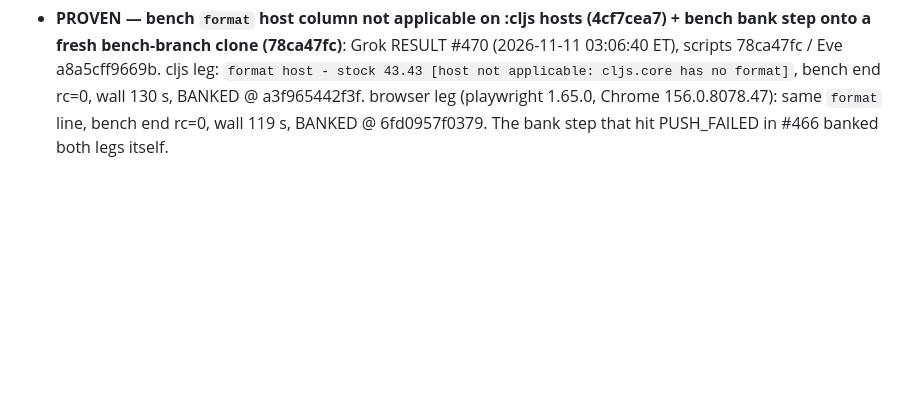
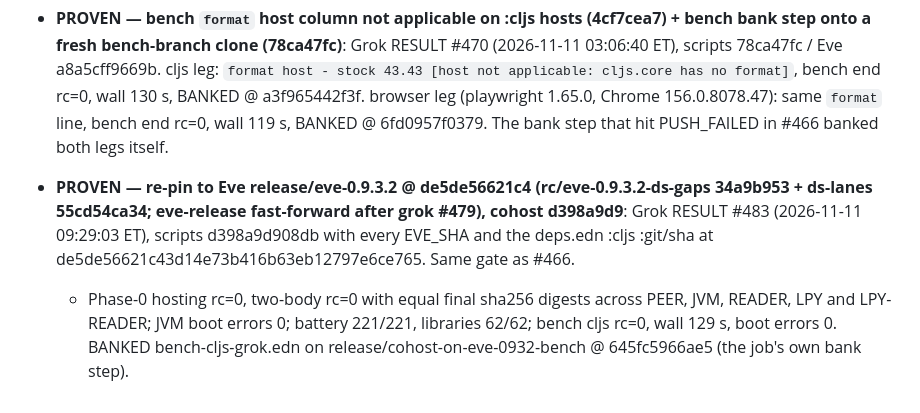
Before and after one commit to johnmn3/cohost.cljc, a Markdown page: doc/eve-cohost/RELEASE-COLLATION.md, the part around the change. GitHub-like rendering; blank space fills up the shorter version.

Commit message:
release notes: re-pin to Eve de5de566 PROVEN by grok #483 (banked bench-cljs @ 645fc596)

```diff
--- a/doc/eve-cohost/RELEASE-COLLATION.md
+++ b/doc/eve-cohost/RELEASE-COLLATION.md
@@ -34,3 +34,5 @@ Scripts from cohost 921ebaeb; cohost tree 8233562c; **Eve 73a64110** (pre-cae5db
 - **PROVEN — re-pin to Eve release/eve-0.9.3.2 @ a8a5cff9669b (STM cell updates through Eve host atom dispatch), cohost 50b86e5f**: Grok RESULT #466 (2026-11-11 02:35:38 ET), scripts 50b86e5f with every EVE_SHA and the deps.edn :cljs :git/sha at a8a5cff9669b63834504265f1a5e14d6bda5e8fa. Same gate as #456.
   - Phase-0 hosting rc=0, two-body rc=0 with equal final sha256 digests across PEER, JVM, READER and LPY; JVM boot errors 0; battery 221/221, libraries 62/62; bench cljs rc=0, wall 131 s, boot errors 0, one error case (the known `format` host-column defect). Banked bench-cljs-grok.{edn,log} on release/cohost-on-eve-0932-bench @ 9346af80 (the job's own push hit a rebase conflict with the #456 files).
 - **PROVEN — bench `format` host column not applicable on :cljs hosts (4cf7cea7) + bench bank step onto a fresh bench-branch clone (78ca47fc)**: Grok RESULT #470 (2026-11-11 03:06:40 ET), scripts 78ca47fc / Eve a8a5cff9669b. cljs leg: `format host - stock 43.43 [host not applicable: cljs.core has no format]`, bench end rc=0, wall 130 s, BANKED @ a3f965442f3f. browser leg (playwright 1.65.0, Chrome 156.0.8078.47): same `format` line, bench end rc=0, wall 119 s, BANKED @ 6fd0957f0379. The bank step that hit PUSH_FAILED in #466 banked both legs itself.
+- **PROVEN — re-pin to Eve release/eve-0.9.3.2 @ de5de56621c4 (rc/eve-0.9.3.2-ds-gaps 34a9b953 + ds-lanes 55cd54ca34; eve-release fast-forward after grok #479), cohost d398a9d9**: Grok RESULT #483 (2026-11-11 09:29:03 ET), scripts d398a9d908db with every EVE_SHA and the deps.edn :cljs :git/sha at de5de56621c43d14e73b416b63eb12797e6ce765. Same gate as #466.
+  - Phase-0 hosting rc=0, two-body rc=0 with equal final sha256 digests across PEER, JVM, READER, LPY and LPY-READER; JVM boot errors 0; battery 221/221, libraries 62/62; bench cljs rc=0, wall 129 s, boot errors 0. BANKED bench-cljs-grok.edn on release/cohost-on-eve-0932-bench @ 645fc5966ae5 (the job's own bank step).
```
